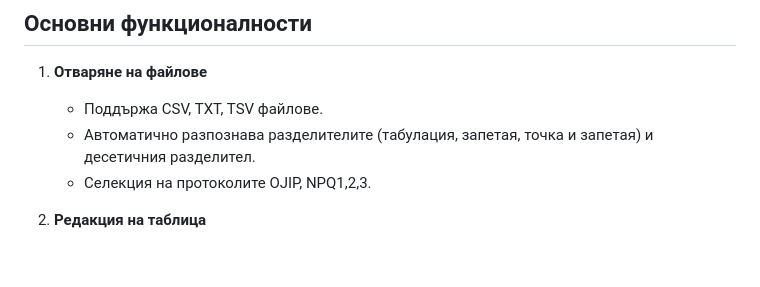
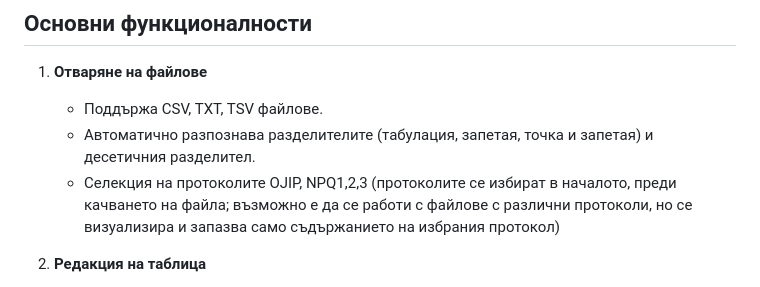
Before and after one commit to MKolaksazov/fluo_app_online, a Markdown page: README.md, the part around the change. Rendered like a GitHub page; blank space fills up the shorter version.

```diff
--- a/README.md
+++ b/README.md
@@ -28,7 +28,7 @@
 1. **Отваряне на файлове**
    - Поддържа CSV, TXT, TSV файлове.
    - Автоматично разпознава разделителите (табулация, запетая, точка и запетая) и десетичния разделител.
-   - Селекция на протоколите OJIP, NPQ1,2,3.
+   - Селекция на протоколите OJIP, NPQ1,2,3 (протоколите се избират в началото, преди качването на файла; възможно е да се работи с файлове с различни протоколи, но се визуализира и запазва само съдържанието на избрания протокол)
 
 2. **Редакция на таблица**
    - Подреждане на колоните, преименуване и средно изчисляване на стойности.
```
